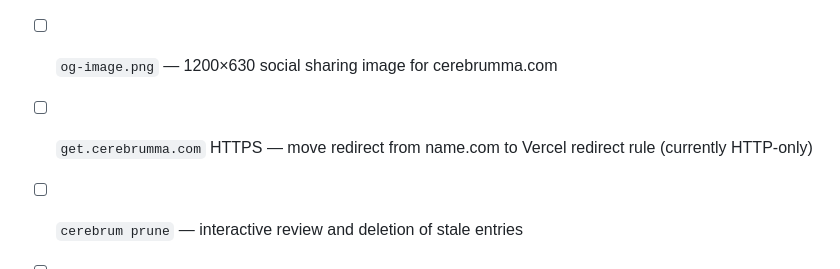
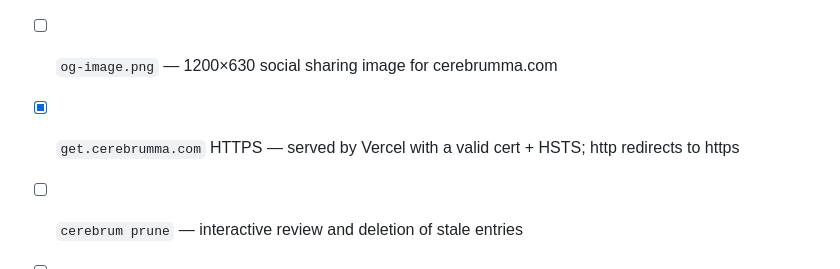
Before and after one commit to BenPeralta/cerebrumma, a Markdown page: ROADMAP.md, the part around the change. GitHub-like rendering.

Commit message:
docs: mark get.cerebrumma.com HTTPS as done in roadmap

```diff
--- a/ROADMAP.md
+++ b/ROADMAP.md
@@ -55,7 +55,7 @@
 
 
 - [ ] `og-image.png` — 1200×630 social sharing image for cerebrumma.com
-- [ ] `get.cerebrumma.com` HTTPS — move redirect from name.com to Vercel redirect rule (currently HTTP-only)
+- [x] `get.cerebrumma.com` HTTPS — served by Vercel with a valid cert + HSTS; http redirects to https
 - [ ] `cerebrum prune` — interactive review and deletion of stale entries
 - [ ] `cerebrum export` — dump Brain to JSON/CSV for portability
 - [ ] Windows support — installer + CLI
```
